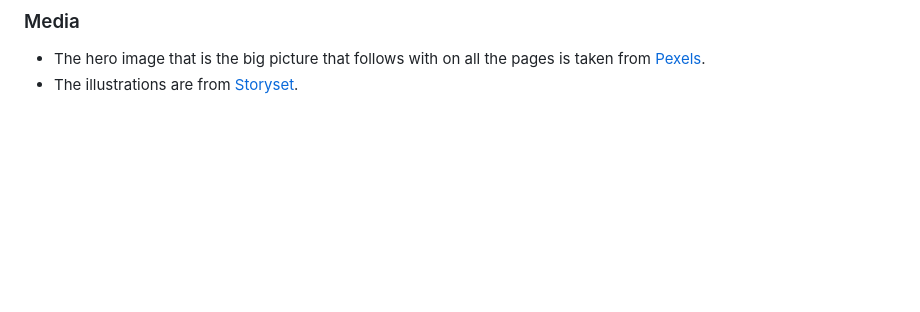
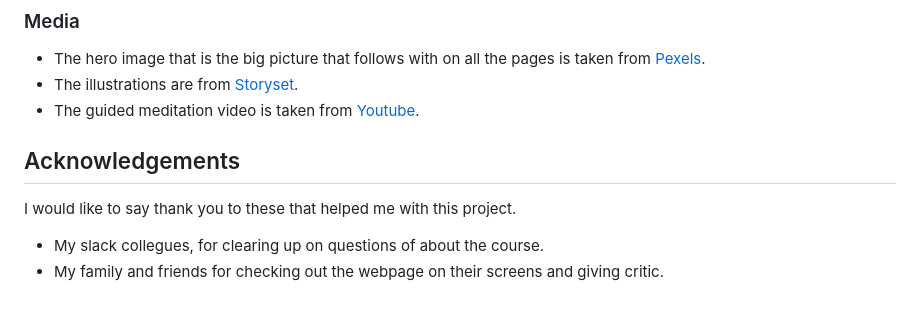
Before and after one commit to KlaraMartinsson/BREATHE, a Markdown page: README.md, the part around one of its changes. Drawn GitHub-style; blank space fills up the shorter version.

```diff
--- a/README.md
+++ b/README.md
@@ -128,3 +148,9 @@ All codes, files and images have been added in Github by using Git commands: git
 ### Media
 * The hero image that is the big picture that follows with on all the pages is taken from [Pexels](https://www.pexels.com/sv-se/).
 * The illustrations are from [Storyset](https://storyset.com/).
+* The guided meditation video is taken from [Youtube](https://www.youtube.com/watch?v=cyMxWXlX9sU&t=1s).
+
+## Acknowledgements
+I would like to say thank you to these that helped me with this project.
+* My slack collegues, for clearing up on questions of about the course.
+* My family and friends for checking out the webpage on their screens and giving critic.
```
Also changed, not shown: other parts of README.md (+30 -10 lines).
